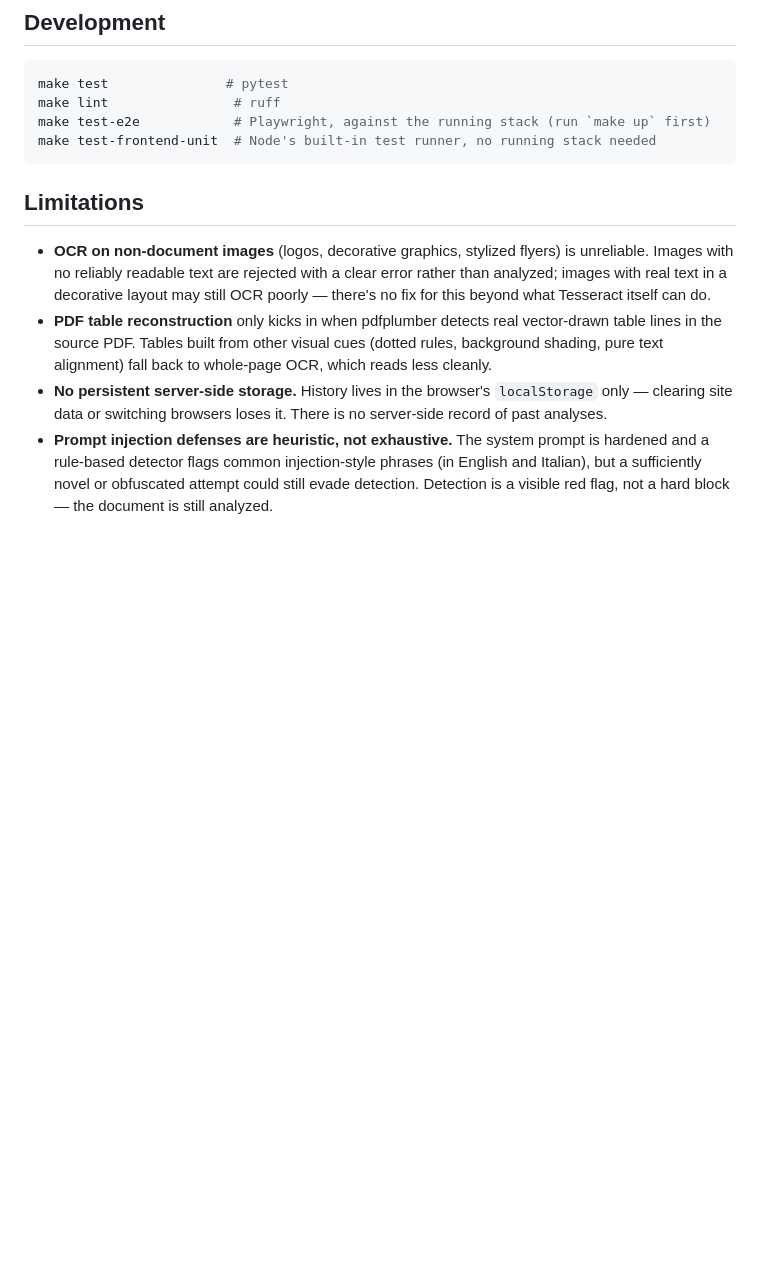
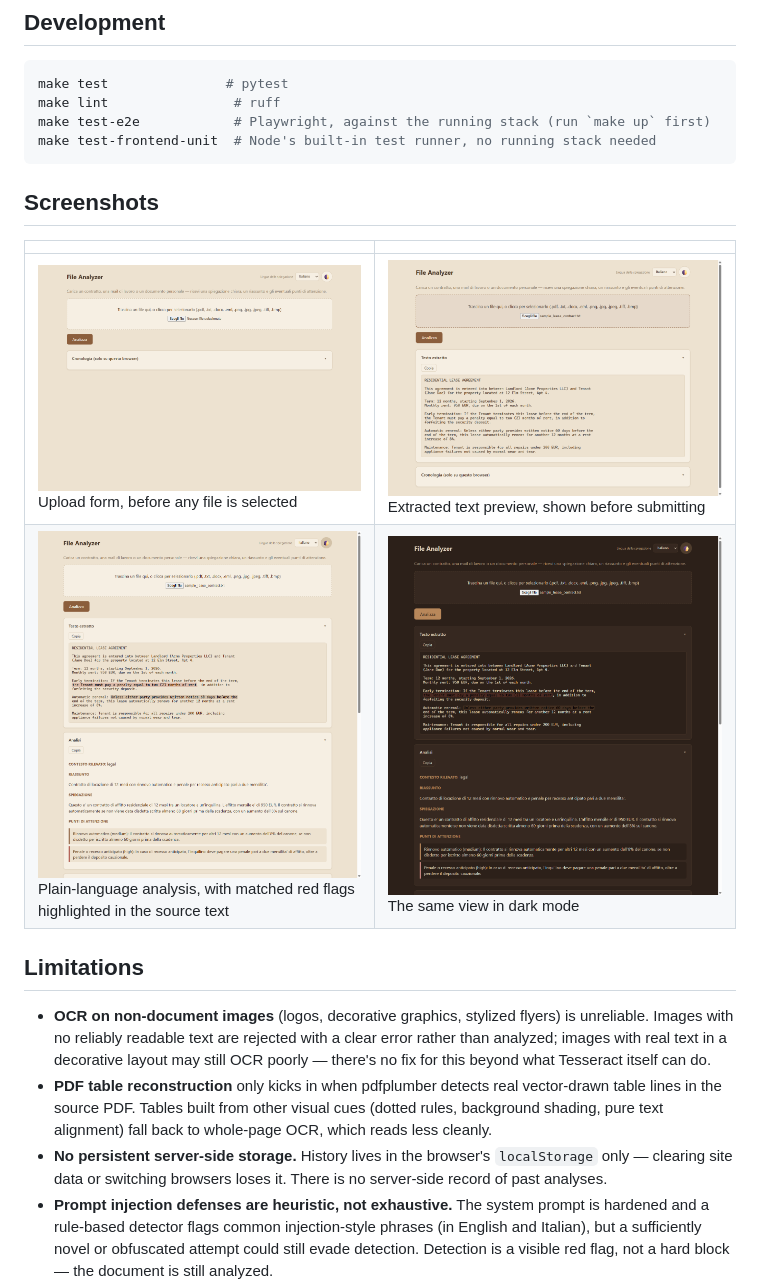
Before and after one commit to Lucaalex00/file_analyzer, a Markdown page: README.md, the part around one of its changes. Drawn GitHub-style; pictures changed too: docs/screenshots/01-home.png (added), docs/screenshots/02-extracted-preview.png (added), docs/screenshots/03-analysis-result.png (added); blank space fills up the shorter version.

Commit message:
docs: add README screenshots and demo GIF
Portfolio-readiness checklist requires visible screenshots -- captured
via Playwright against the real running frontend, with the API mocked
(same technique the e2e tests already use) since the live Azure OpenAI
resource isn't available yet: home page, extracted-text preview, the
analysis result with highlighted red flags, and dark theme. The GIF walks
through the same flow (upload, preview, analyze, scroll, toggle theme,
switch language) end to end.

Co-Authored-By: Claude Sonnet 5 <noreply@anthropic.com>

````diff
--- a/README.md
+++ b/README.md
@@ -88,6 +90,13 @@ make test-e2e            # Playwright, against the running stack (run `make up`
 make test-frontend-unit  # Node's built-in test runner, no running stack needed
 ```
 
+## Screenshots
+
+| | |
+|---|---|
+| ![Home page, empty upload state](docs/screenshots/01-home.png) Upload form, before any file is selected | ![Extracted text preview](docs/screenshots/02-extracted-preview.png) Extracted text preview, shown before submitting |
+| ![Analysis result with highlighted red flags](docs/screenshots/03-analysis-result.png) Plain-language analysis, with matched red flags highlighted in the source text | ![Dark theme](docs/screenshots/04-dark-theme.png) The same view in dark mode |
+
 ## Limitations
 
 - **OCR on non-document images** (logos, decorative graphics, stylized
````
Also changed, not shown: other parts of README.md (+2 -0 lines), 2 other files.
